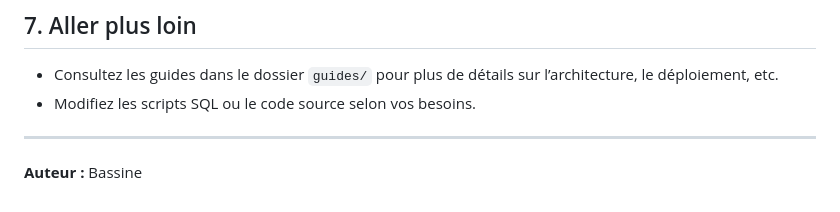
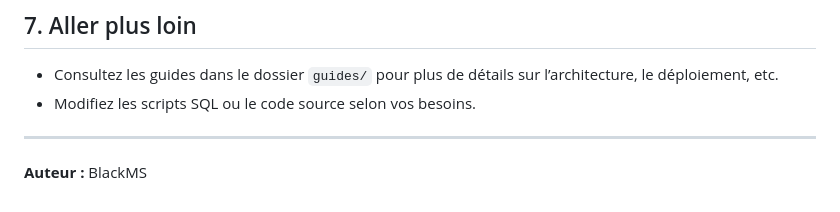
Before and after one commit to mohamedsenghor/school-management, a Markdown page: README.md, the part around the change. Drawn GitHub-style.

Commit message:
fix: update author name in README

```diff
--- a/README.md
+++ b/README.md
@@ -139,4 +139,4 @@ http://localhost:8080/school-management-soap/wsdl/SchoolManagementService.wsdl
 
 ---
 
-**Auteur :** Bassine
+**Auteur :** BlackMS
```
